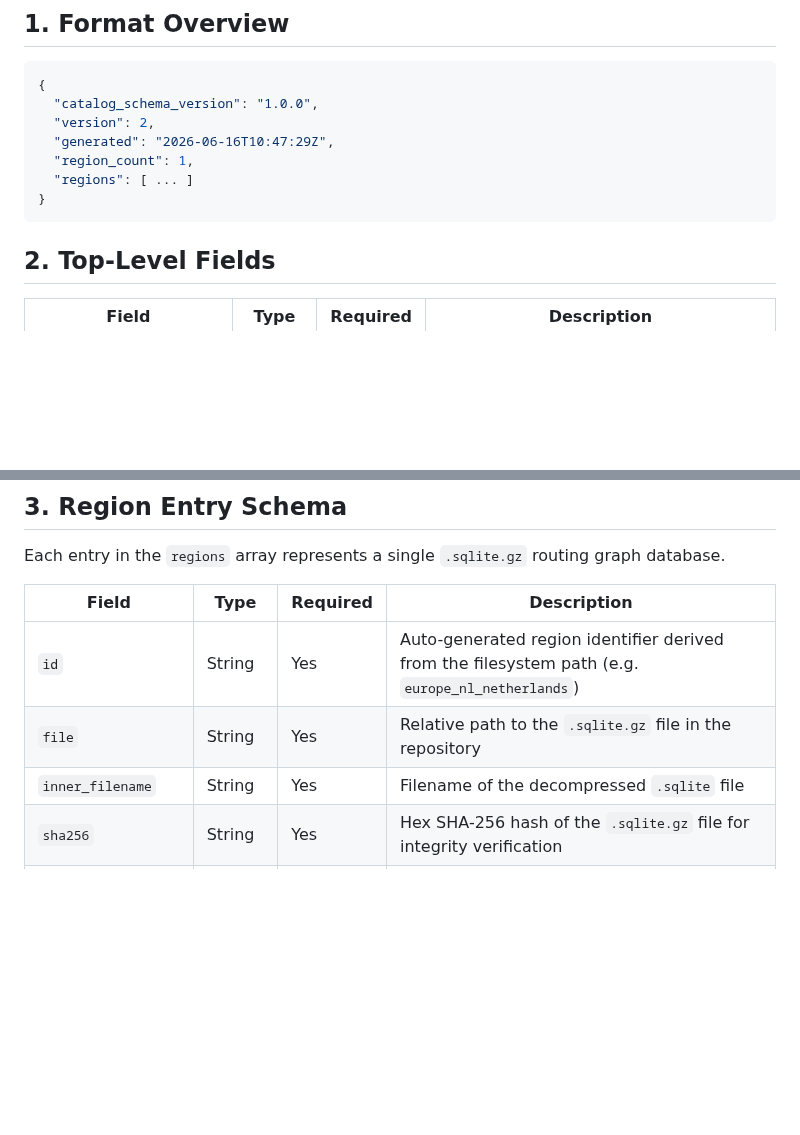
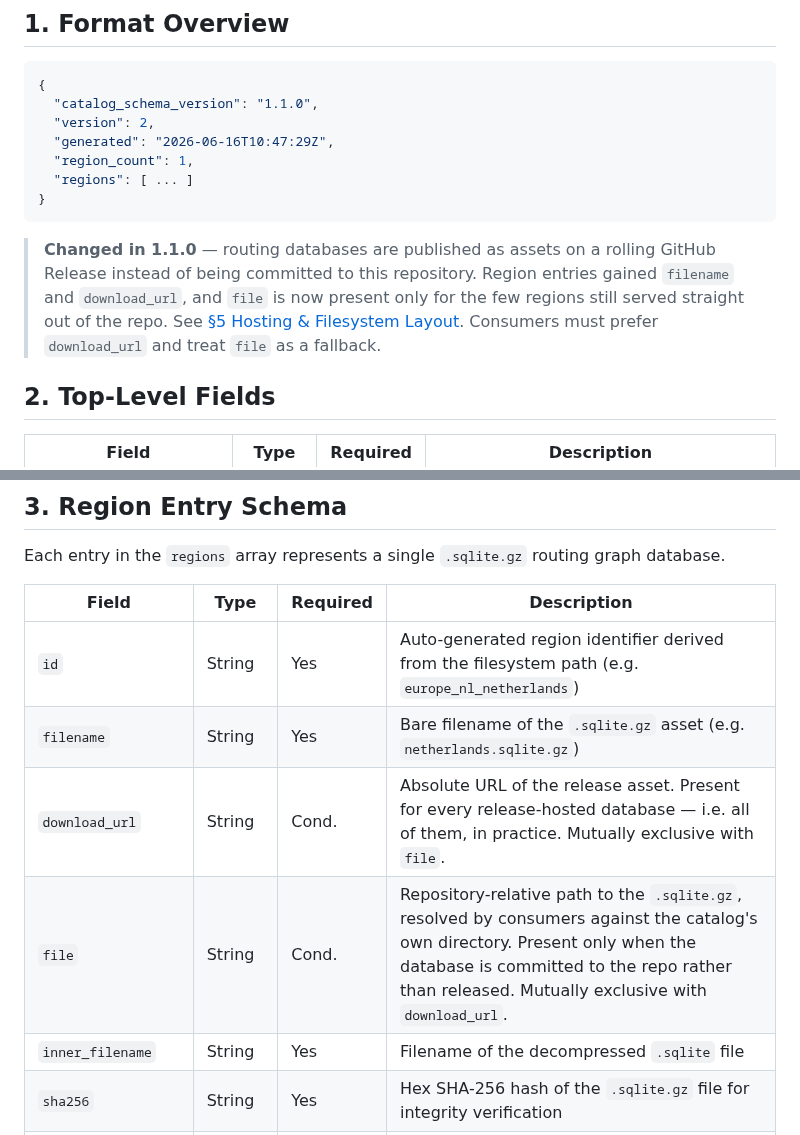
Before and after one commit to marcelrv/signalk-router-data, a Markdown page: specs/routing-database-catalog.md, 2 parts joined by grey strips. Drawn GitHub-style; blank space fills up the shorter version.

````diff
--- a/specs/routing-database-catalog.md
+++ b/specs/routing-database-catalog.md
@@ -12,13 +12,20 @@ must consume them — see
 
 ```json
 {
-  "catalog_schema_version": "1.0.0",
+  "catalog_schema_version": "1.1.0",
   "version": 2,
   "generated": "2026-06-16T10:47:29Z",
   "region_count": 1,
   "regions": [ ... ]
 }
 ```
+
+> **Changed in 1.1.0** — routing databases are published as assets on a rolling
+> GitHub Release instead of being committed to this repository. Region entries
+> gained `filename` and `download_url`, and `file` is now present only for the
+> few regions still served straight out of the repo. See
+> [§5 Hosting & Filesystem Layout](#5-hosting--filesystem-layout).
+> Consumers must prefer `download_url` and treat `file` as a fallback.
 
 ## 2. Top-Level Fields
 
@@ -37,7 +44,9 @@ Each entry in the `regions` array represents a single `.sqlite.gz` routing graph
 | Field | Type | Required | Description |
 |-------|------|----------|-------------|
 | `id` | String | Yes | Auto-generated region identifier derived from the filesystem path (e.g. `europe_nl_netherlands`) |
-| `file` | String | Yes | Relative path to the `.sqlite.gz` file in the repository |
+| `filename` | String | Yes | Bare filename of the `.sqlite.gz` asset (e.g. `netherlands.sqlite.gz`) |
+| `download_url` | String | Cond. | Absolute URL of the release asset. Present for every release-hosted database — i.e. all of them, in practice. Mutually exclusive with `file`. |
+| `file` | String | Cond. | Repository-relative path to the `.sqlite.gz`, resolved by consumers against the catalog's own directory. Present only when the database is committed to the repo rather than released. Mutually exclusive with `download_url`. |
 | `inner_filename` | String | Yes | Filename of the decompressed `.sqlite` file |
 | `sha256` | String | Yes | Hex SHA-256 hash of the `.sqlite.gz` file for integrity verification |
 | `size_bytes` | Integer | Yes | Compressed file size in bytes |
````
Also changed, not shown: other parts of specs/routing-database-catalog.md (+64 -7 lines), CONTRIBUTING.md (+31 -11 lines), README.md (+2 -2 lines), coverage-map.png, 8 other files.
